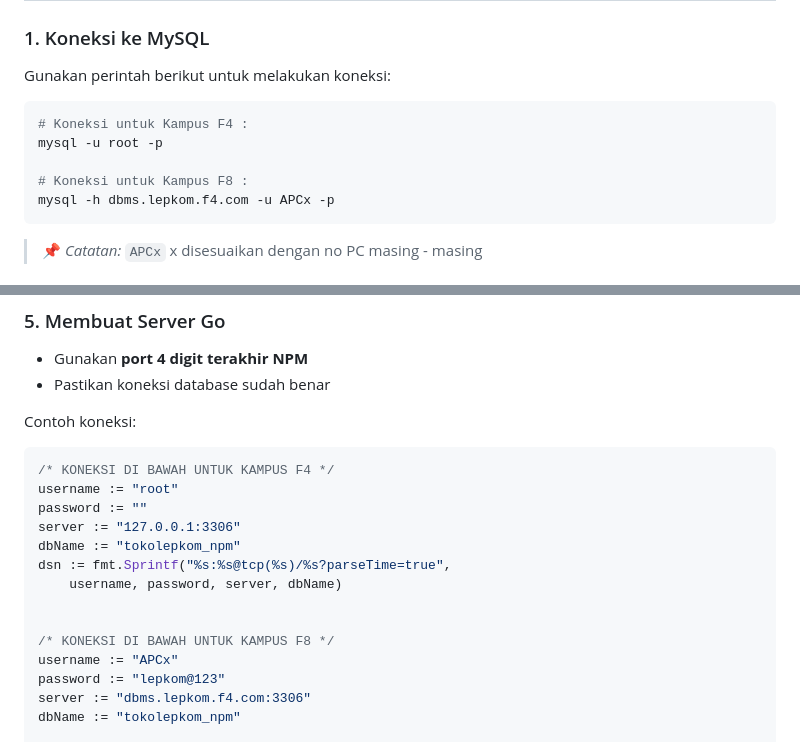
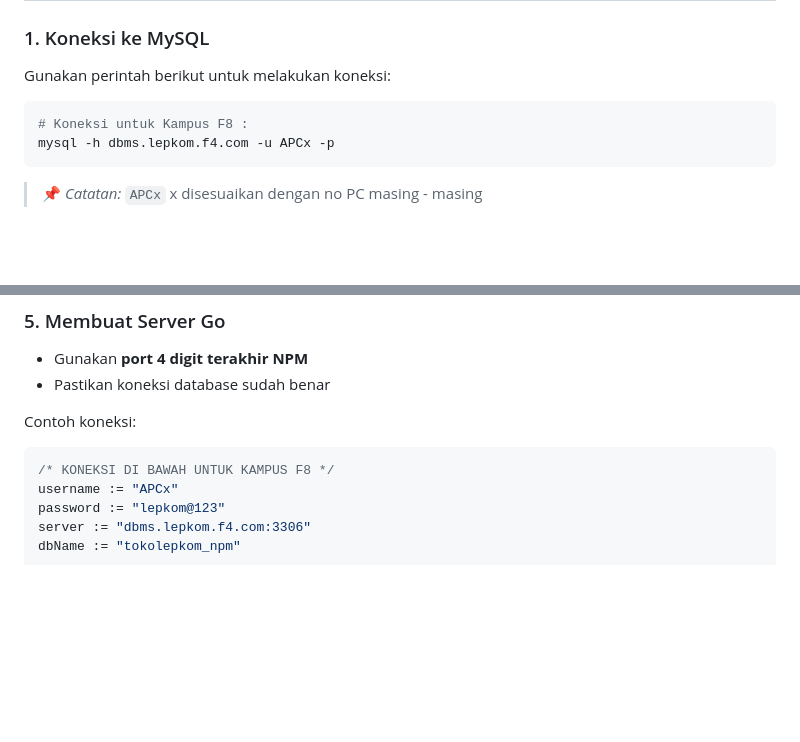
Before and after one commit to Glenn-Rhee/golang-mod-pert3, a Markdown page: readme.md, 2 parts joined by grey strips. Rendered like a GitHub page; blank space fills up the shorter version.

Commit message:
refactor: update readme.md

````diff
--- a/readme.md
+++ b/readme.md
@@ -11,9 +11,6 @@
 Gunakan perintah berikut untuk melakukan koneksi:
 
 ```bash
-# Koneksi untuk Kampus F4 :
-mysql -u root -p
-
 # Koneksi untuk Kampus F8 :
 mysql -h dbms.lepkom.f4.com -u APCx -p
 ```
@@ -75,15 +72,6 @@ Copy seluruh isi file `product.sql` lalu paste ke MySQL CLI.
 Contoh koneksi:
 
 ```go
-/* KONEKSI DI BAWAH UNTUK KAMPUS F4 */
-username := "root"
-password := ""
-server := "127.0.0.1:3306"
-dbName := "tokolepkom_npm"
-dsn := fmt.Sprintf("%s:%s@tcp(%s)/%s?parseTime=true",
-    username, password, server, dbName)
-
-
 /* KONEKSI DI BAWAH UNTUK KAMPUS F8 */
 username := "APCx"
 password := "lepkom@123"
````
